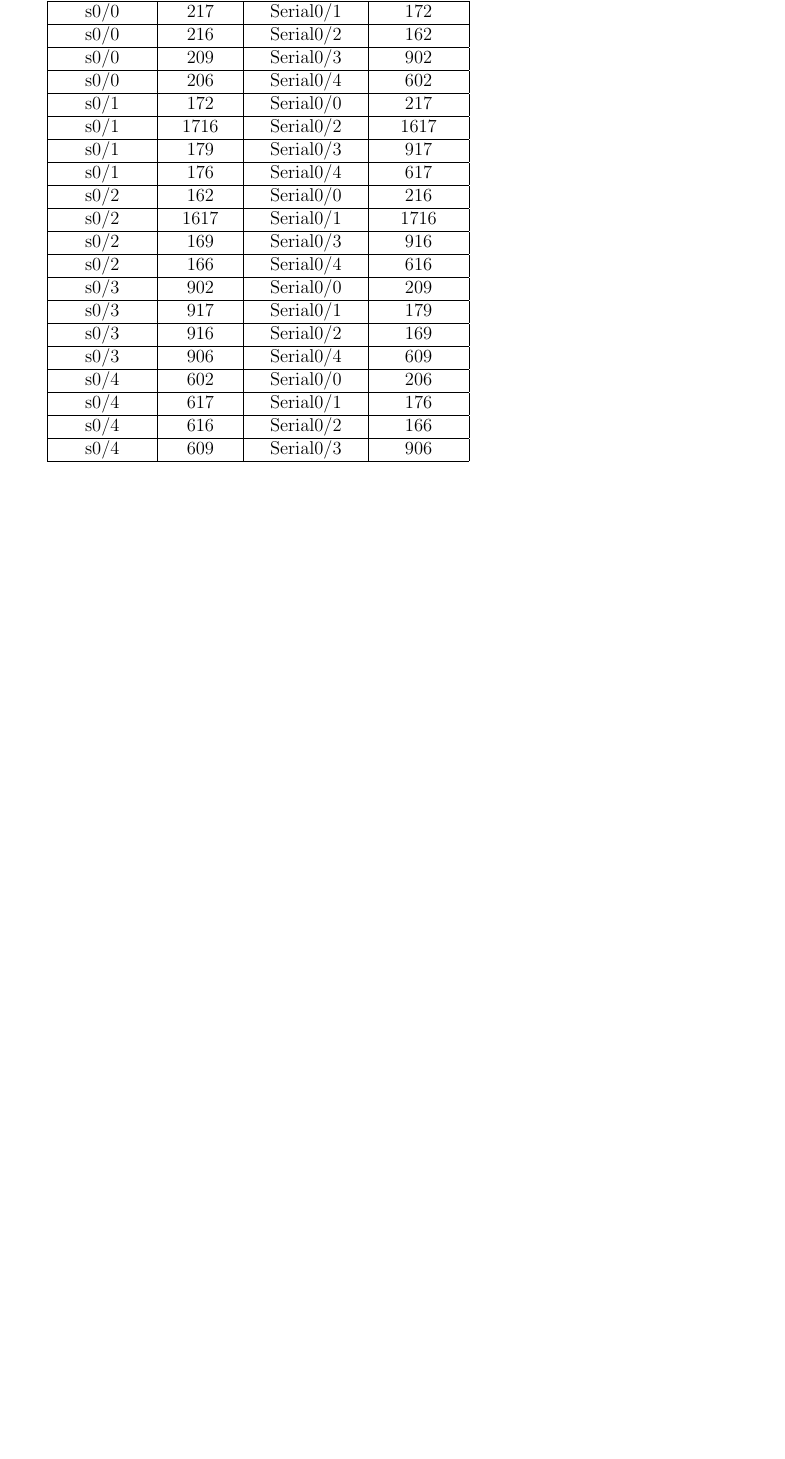
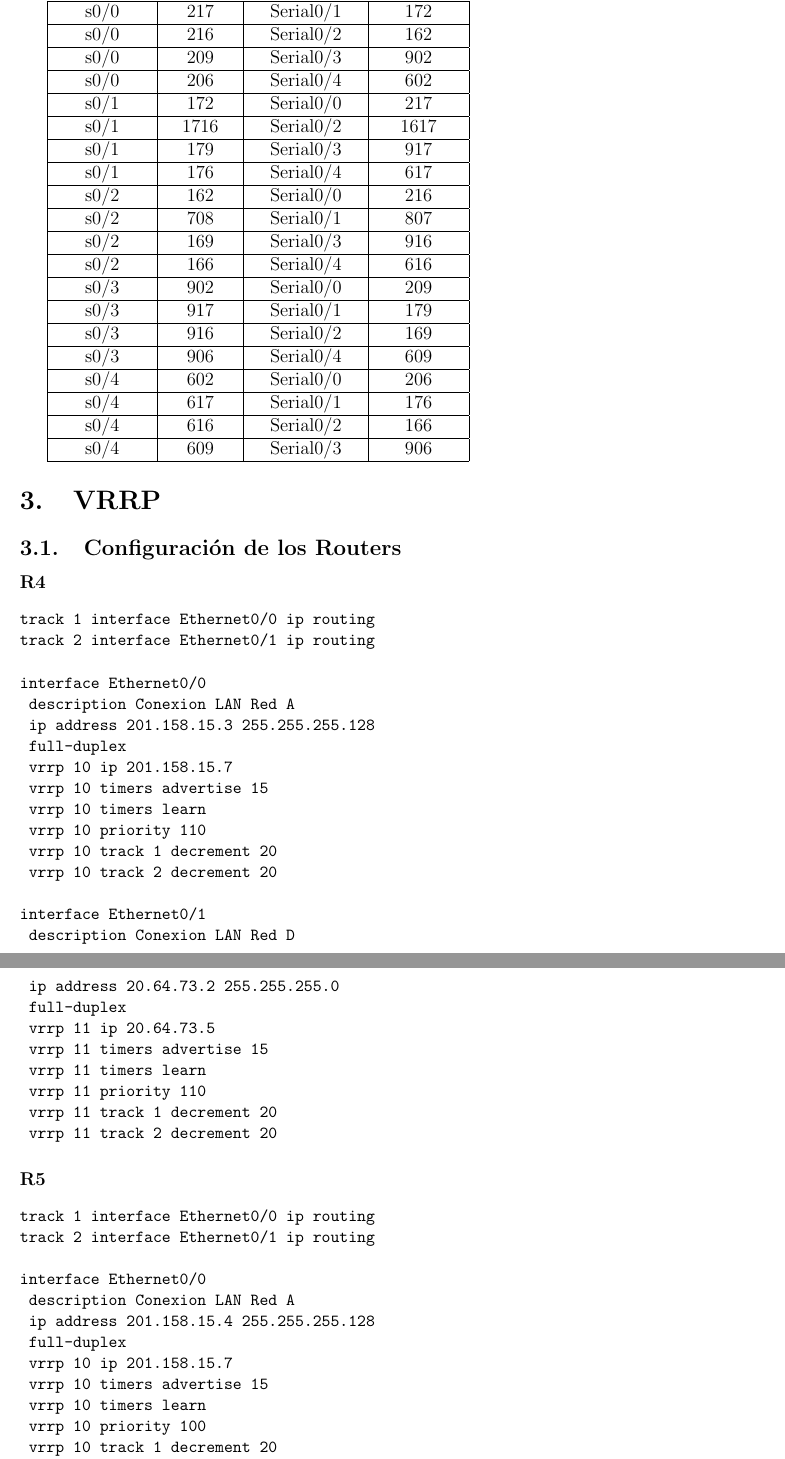
Before and after one commit to egenender/3457ortni-1c2014, a LaTeX document (Informe/informe.tex, which reads Informe/vrrp.tex): part of page 17 of 17 before the commit and two parts of pages 17 and 18 of 18 after it, the two joined at a grey line, cut so that both start at the same text, the shorter picture padded with empty space. Compiled offline with pdfLaTeX.

Commit message:
Archivos del Informe

```diff
--- a/Informe/informe.tex
+++ b/Informe/informe.tex
@@ -417,7 +417,7 @@ Interface In & DLCI In & Interface Out & DLCI Out \\
 \hline
  s0/2 & 162 & Serial0/0 & 216 \\
 \hline
- s0/2 & 1617 & Serial0/1 & 1716 \\
+ s0/2 & 708 & Serial0/1 & 807 \\
 \hline
  s0/2 & 169 & Serial0/3 & 916 \\
 \hline
--- /dev/null
+++ b/Informe/vrrp.tex
@@ -0,0 +1,61 @@
+\section{VRRP}
+\subsection{Configuración de los Routers}
+\paragraph{R4}
+{\small
+\begin{verbatim}
+track 1 interface Ethernet0/0 ip routing
+track 2 interface Ethernet0/1 ip routing
+
+interface Ethernet0/0
+ description Conexion LAN Red A
+ ip address 201.158.15.3 255.255.255.128
+ full-duplex
+ vrrp 10 ip 201.158.15.7
+ vrrp 10 timers advertise 15
+ vrrp 10 timers learn
+ vrrp 10 priority 110
+ vrrp 10 track 1 decrement 20
+ vrrp 10 track 2 decrement 20
+
+interface Ethernet0/1
+ description Conexion LAN Red D
+ ip address 20.64.73.2 255.255.255.0
+ full-duplex
+ vrrp 11 ip 20.64.73.5
+ vrrp 11 timers advertise 15
+ vrrp 11 timers learn
+ vrrp 11 priority 110
+ vrrp 11 track 1 decrement 20
+ vrrp 11 track 2 decrement 20
+\end{verbatim}
+}
+
+\paragraph{R5}
+{\small
+\begin{verbatim}
+track 1 interface Ethernet0/0 ip routing
+track 2 interface Ethernet0/1 ip routing
+
+interface Ethernet0/0
+ description Conexion LAN Red A
+ ip address 201.158.15.4 255.255.255.128
+ full-duplex
+ vrrp 10 ip 201.158.15.7
+ vrrp 10 timers advertise 15
+ vrrp 10 timers learn
+ vrrp 10 priority 100
+ vrrp 10 track 1 decrement 20
+ vrrp 10 track 2 decrement 20
+
+interface Ethernet0/1
+ description Conexion LAN Red D
+ ip address 20.64.73.1 255.255.255.0
+ full-duplex
+ vrrp 11 ip 20.64.73.5
+ vrrp 11 timers advertise 15
+ vrrp 11 timers learn
+ vrrp 11 priority 100
+ vrrp 11 track 1 decrement 20
+ vrrp 11 track 2 decrement 20
+\end{verbatim}
+}
```
Also changed, not shown: Informe/ruteo_estatico.tex (+22 -22 lines), Informe/informe.pdf, Informe/informe.tex (54 more changed lines), 4 other files.
